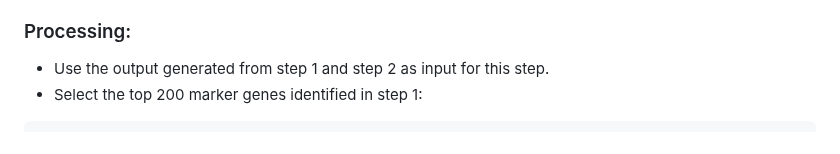
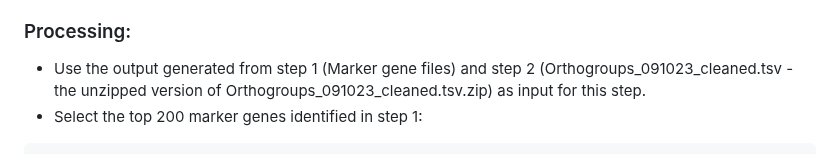
Before and after one commit to LiLabAtVT/OrthoMarkerGeneGroups, a Markdown page: Step3_PairwiseComparison/README.md, the part around the change. Rendered like a GitHub page.

````diff
--- a/Step3_PairwiseComparison/README.md
+++ b/Step3_PairwiseComparison/README.md
@@ -4,7 +4,7 @@
 These scripts present a comprehensive comparison of orthologous marker genes for cell type clusters across three plant species, with the aim of generating lists of conserved orthologous marker genes that could be used to identify cell types in other plant species.
 
 ### Processing:
-* Use the output generated from step 1 and step 2 as input for this step. </br>
+* Use the output generated from step 1 (Marker gene files) and step 2 (Orthogroups_091023_cleaned.tsv - the unzipped version of Orthogroups_091023_cleaned.tsv.zip) as input for this step. </br>
 * Select the top 200 marker genes identified in step 1:
 ```R
 Species_1 = merge(Marker_genes, Orthologous_group, by.x = "gene", by.y = "Species") %>%
````
